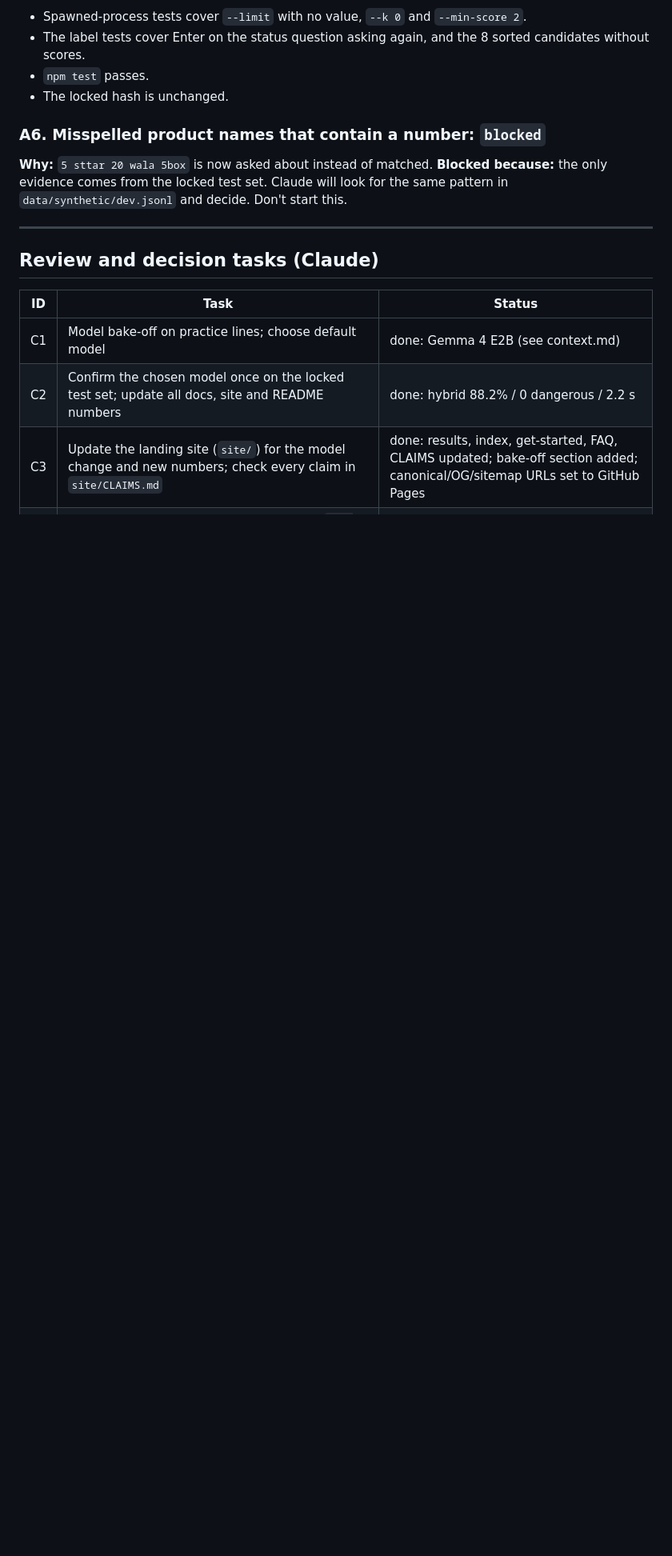
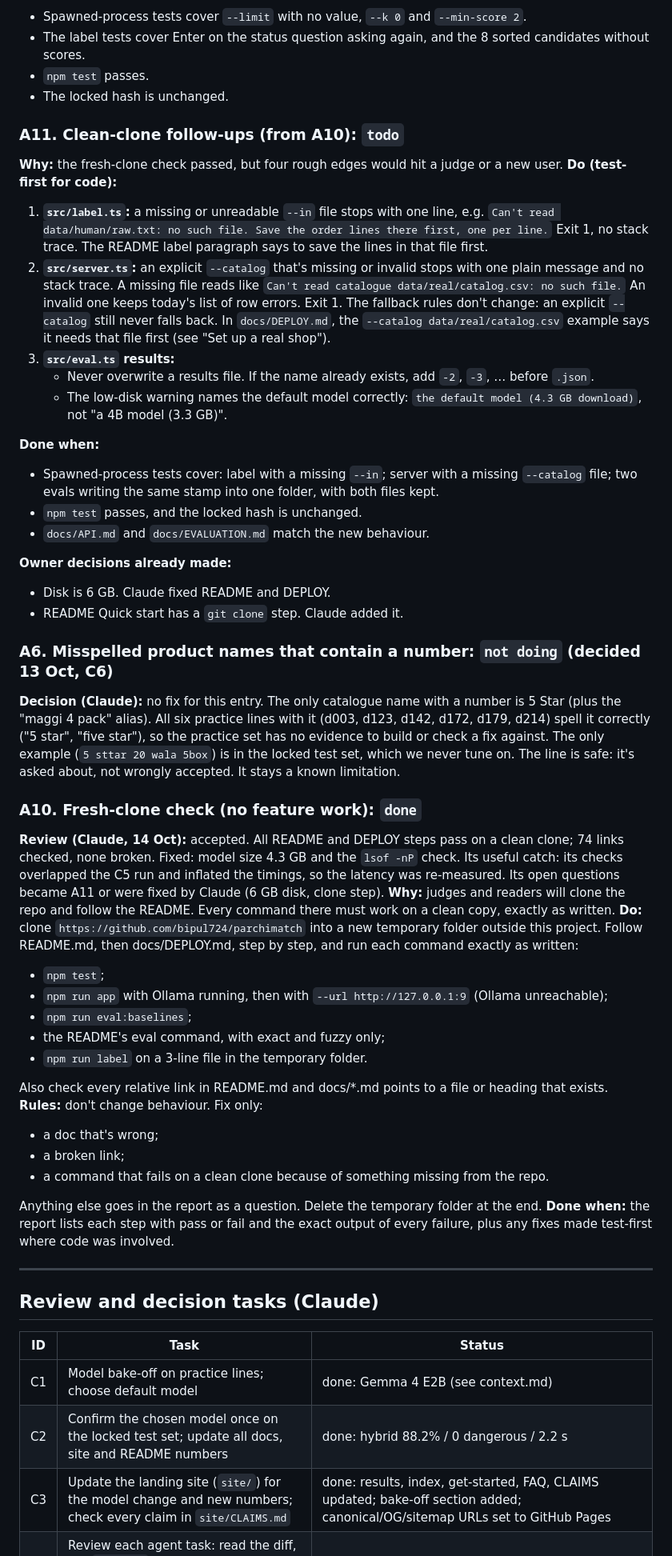
Before and after one commit to bipul724/parchimatch, a Markdown page: task.md, the part around one of its changes. Shown at 80% size. Rendered like a GitHub page; blank space fills up the shorter version.

Commit message:
docs: C5, C6 and A10 done; add task A11

```diff
--- a/task.md
+++ b/task.md
@@ -122,9 +122,45 @@ The working task list for ParchiMatch Lite. Read [context.md](context.md) first.
 - `npm test` passes.
 - The locked hash is unchanged.
 
-### A6. Misspelled product names that contain a number: `blocked`
-**Why:** `5 sttar 20 wala 5box` is now asked about instead of matched.
-**Blocked because:** the only evidence comes from the locked test set. Claude will look for the same pattern in `data/synthetic/dev.jsonl` and decide. Don't start this.
+### A11. Clean-clone follow-ups (from A10): `todo`
+**Why:** the fresh-clone check passed, but four rough edges would hit a judge or a new user.
+**Do (test-first for code):**
+1. **`src/label.ts`:** a missing or unreadable `--in` file stops with one line, e.g. `Can't read data/human/raw.txt: no such file. Save the order lines there first, one per line.` Exit 1, no stack trace. The README label paragraph says to save the lines in that file first.
+2. **`src/server.ts`:** an explicit `--catalog` that's missing or invalid stops with one plain message and no stack trace. A missing file reads like `Can't read catalogue data/real/catalog.csv: no such file.` An invalid one keeps today's list of row errors. Exit 1. The fallback rules don't change: an explicit `--catalog` still never falls back. In `docs/DEPLOY.md`, the `--catalog data/real/catalog.csv` example says it needs that file first (see "Set up a real shop").
+3. **`src/eval.ts` results:**
+   - Never overwrite a results file. If the name already exists, add `-2`, `-3`, … before `.json`.
+   - The low-disk warning names the default model correctly: `the default model (4.3 GB download)`, not "a 4B model (3.3 GB)".
+
+**Done when:**
+- Spawned-process tests cover: label with a missing `--in`; server with a missing `--catalog` file; two evals writing the same stamp into one folder, with both files kept.
+- `npm test` passes, and the locked hash is unchanged.
+- `docs/API.md` and `docs/EVALUATION.md` match the new behaviour.
+
+**Owner decisions already made:**
+- Disk is 6 GB. Claude fixed README and DEPLOY.
+- README Quick start has a `git clone` step. Claude added it.
+
+### A6. Misspelled product names that contain a number: `not doing` (decided 13 Oct, C6)
+**Decision (Claude):** no fix for this entry. The only catalogue name with a number is 5 Star (plus the "maggi 4 pack" alias). All six practice lines with it (d003, d123, d142, d172, d179, d214) spell it correctly ("5 star", "five star"), so the practice set has no evidence to build or check a fix against. The only example (`5 sttar 20 wala 5box`) is in the locked test set, which we never tune on. The line is safe: it's asked about, not wrongly accepted. It stays a known limitation.
+
+### A10. Fresh-clone check (no feature work): `done`
+**Review (Claude, 14 Oct):** accepted. All README and DEPLOY steps pass on a clean clone; 74 links checked, none broken. Fixed: model size 4.3 GB and the `lsof -nP` check. Its useful catch: its checks overlapped the C5 run and inflated the timings, so the latency was re-measured. Its open questions became A11 or were fixed by Claude (6 GB disk, clone step).
+**Why:** judges and readers will clone the repo and follow the README. Every command there must work on a clean copy, exactly as written.
+**Do:** clone `https://github.com/bipul724/parchimatch` into a new temporary folder outside this project. Follow README.md, then docs/DEPLOY.md, step by step, and run each command exactly as written:
+- `npm test`;
+- `npm run app` with Ollama running, then with `--url http://127.0.0.1:9` (Ollama unreachable);
+- `npm run eval:baselines`;
+- the README's eval command, with exact and fuzzy only;
+- `npm run label` on a 3-line file in the temporary folder.
+
+Also check every relative link in README.md and docs/*.md points to a file or heading that exists.
+**Rules:** don't change behaviour. Fix only:
+- a doc that's wrong;
+- a broken link;
+- a command that fails on a clean clone because of something missing from the repo.
+
+Anything else goes in the report as a question. Delete the temporary folder at the end.
+**Done when:** the report lists each step with pass or fail and the exact output of every failure, plus any fixes made test-first where code was involved.
 
 ---
 
```
Also changed, not shown: other parts of task.md (+3 -3 lines), context.md (+6 -6 lines).
